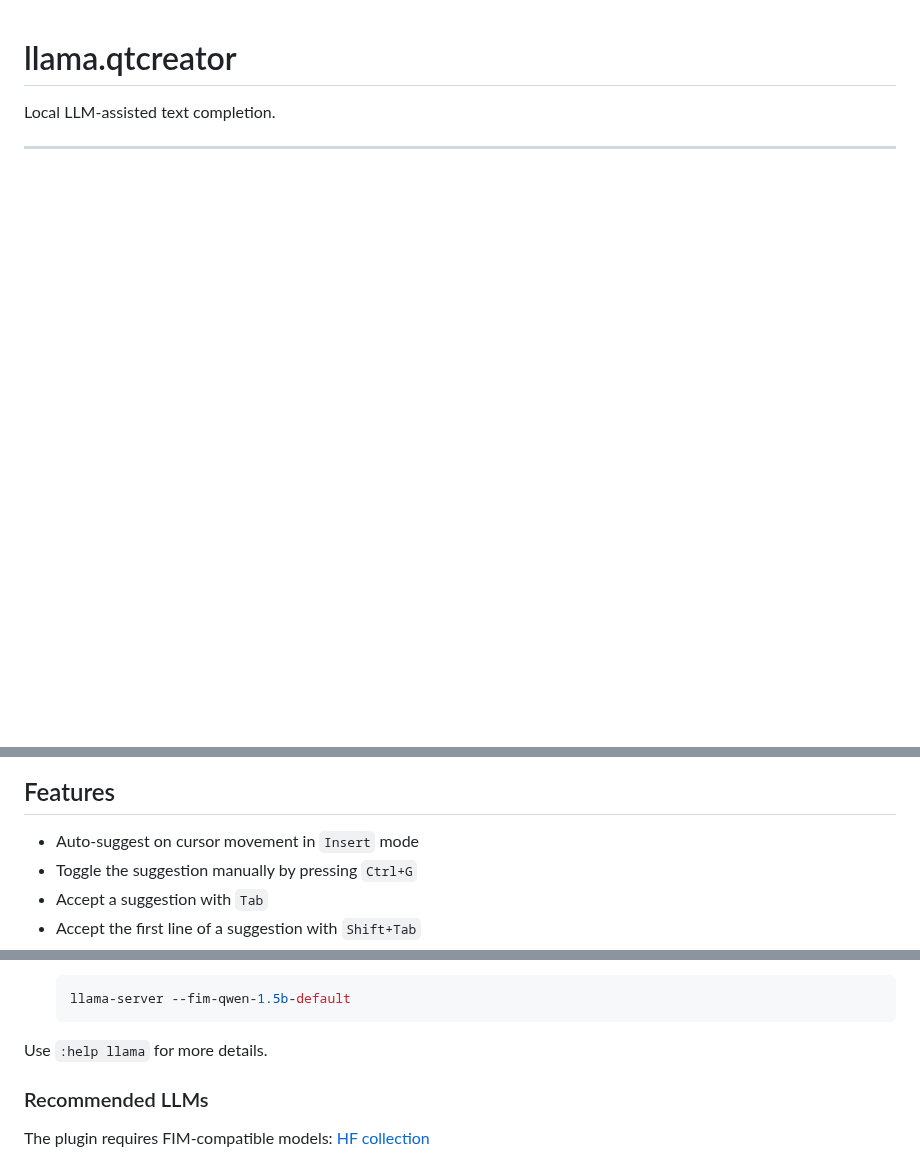
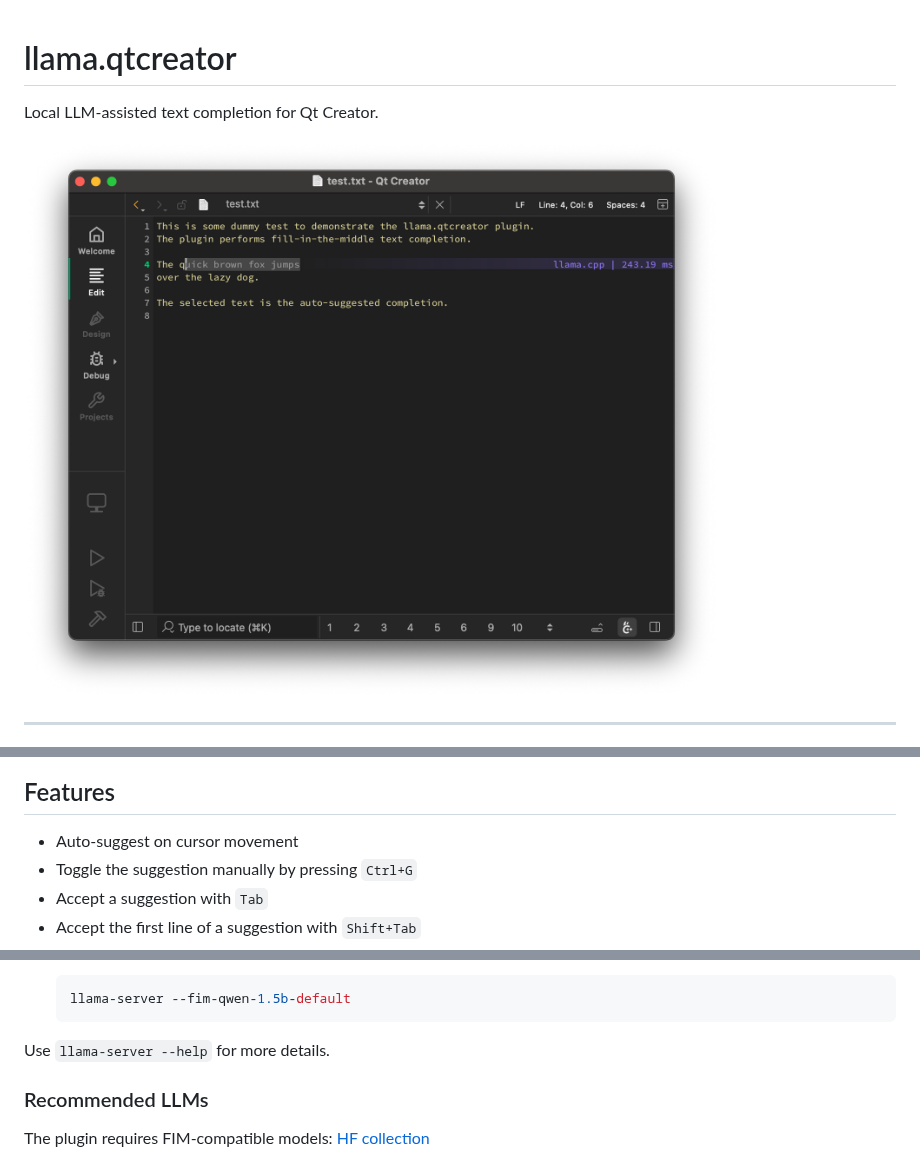
Before and after one commit to cristianadam/llama.qtcreator, a Markdown page: README.md, 3 parts joined by grey strips. GitHub-like rendering; pictures changed too: screenshots/qtcreator-llamacpp-text.png (added); blank space fills up the shorter version.

Commit message:
Updated README.md
... and added screenshots.

````diff
--- a/README.md
+++ b/README.md
@@ -1,6 +1,8 @@
 # llama.qtcreator
 
-Local LLM-assisted text completion.
+Local LLM-assisted text completion for Qt Creator.
+
+![Qt Creator llama.cpp Text](https://raw.githubusercontent.com/cristianadam/llama.qtcreator/refs/heads/main/screenshots/qtcreator-llamacpp-text.png)
 
 ---
 
@@ -7,6 +12,6 @@ Local LLM-assisted text completion.
 ## Features
 
-- Auto-suggest on cursor movement in `Insert` mode
+- Auto-suggest on cursor movement
 - Toggle the suggestion manually by pressing `Ctrl+G`
 - Accept a suggestion with `Tab`
 - Accept the first line of a suggestion with `Shift+Tab`
@@ -61,7 +69,8 @@ Here are recommended settings, depending on the amount of VRAM that you have:
   llama-server --fim-qwen-1.5b-default
   ```
 
-Use `:help llama` for more details.
+Use `llama-server --help` for more details.
+
 
 ### Recommended LLMs
 
````
Also changed, not shown: other parts of README.md (+13 -1 lines), screenshots/qtcreator-llamacpp-settings.png (added), 2 other files.
